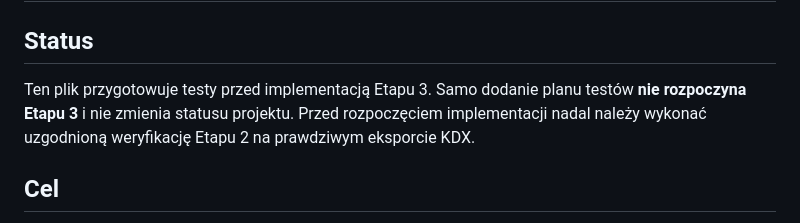
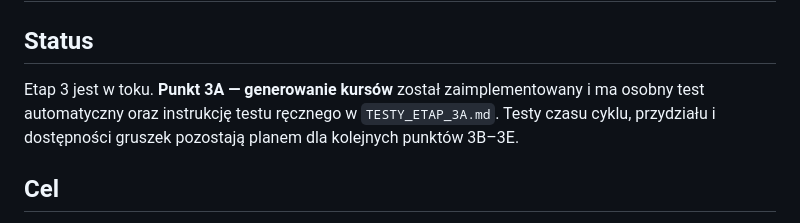
Before and after one commit to aprofirm/Harmonogram_Betonowan_v4, a Markdown page: testy/TESTY_ETAP_3.md, the part around the change. Rendered like a GitHub page.

Commit message:
Etap 3A: zaktualizuj testy/TESTY_ETAP_3.md

```diff
--- a/testy/TESTY_ETAP_3.md
+++ b/testy/TESTY_ETAP_3.md
@@ -2,7 +2,7 @@
 
 ## Status
 
-Ten plik przygotowuje testy przed implementacją Etapu 3. Samo dodanie planu testów **nie rozpoczyna Etapu 3** i nie zmienia statusu projektu. Przed rozpoczęciem implementacji nadal należy wykonać uzgodnioną weryfikację Etapu 2 na prawdziwym eksporcie KDX.
+Etap 3 jest w toku. **Punkt 3A — generowanie kursów** został zaimplementowany i ma osobny test automatyczny oraz instrukcję testu ręcznego w `TESTY_ETAP_3A.md`. Testy czasu cyklu, przydziału i dostępności gruszek pozostają planem dla kolejnych punktów 3B–3E.
 
 ## Cel
 
```
